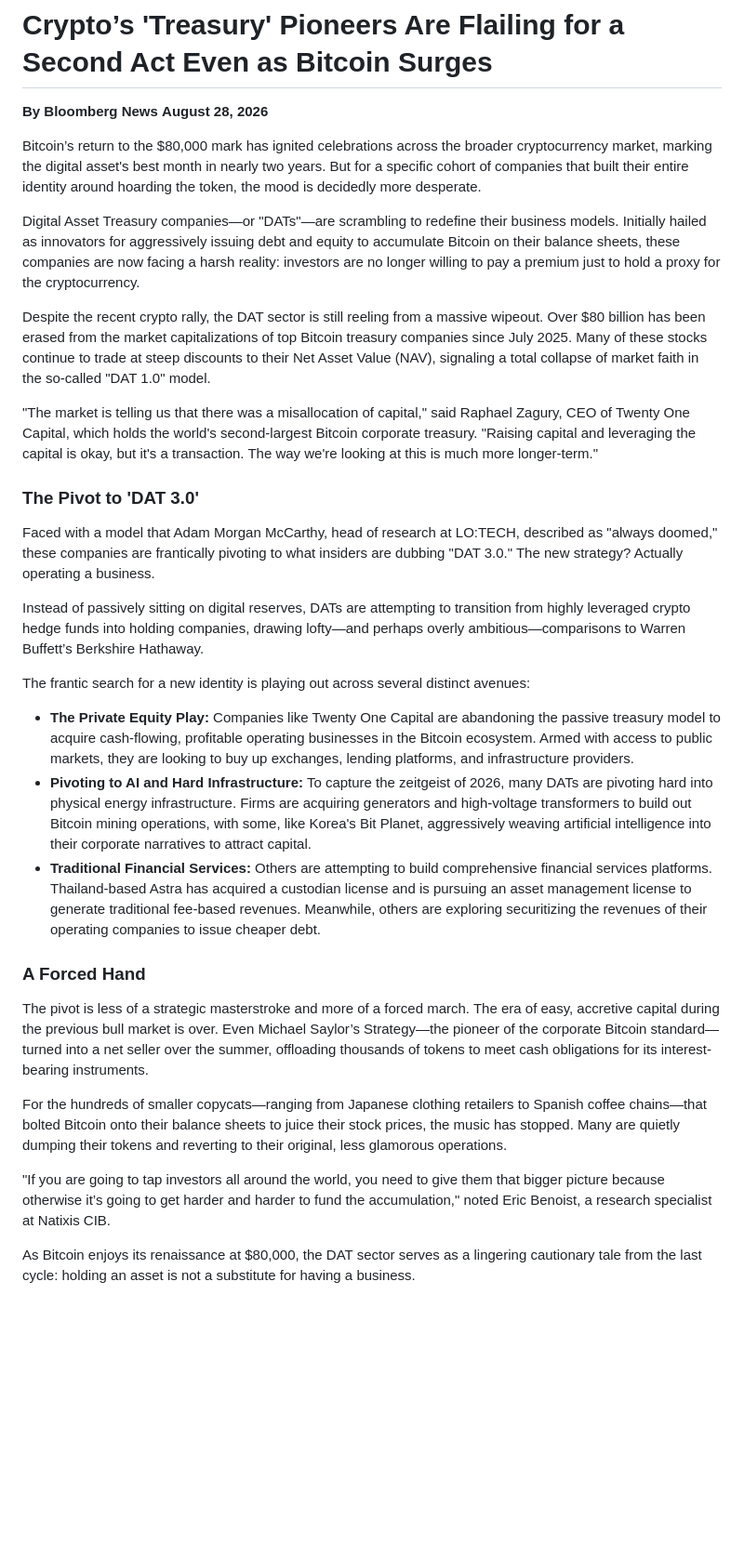
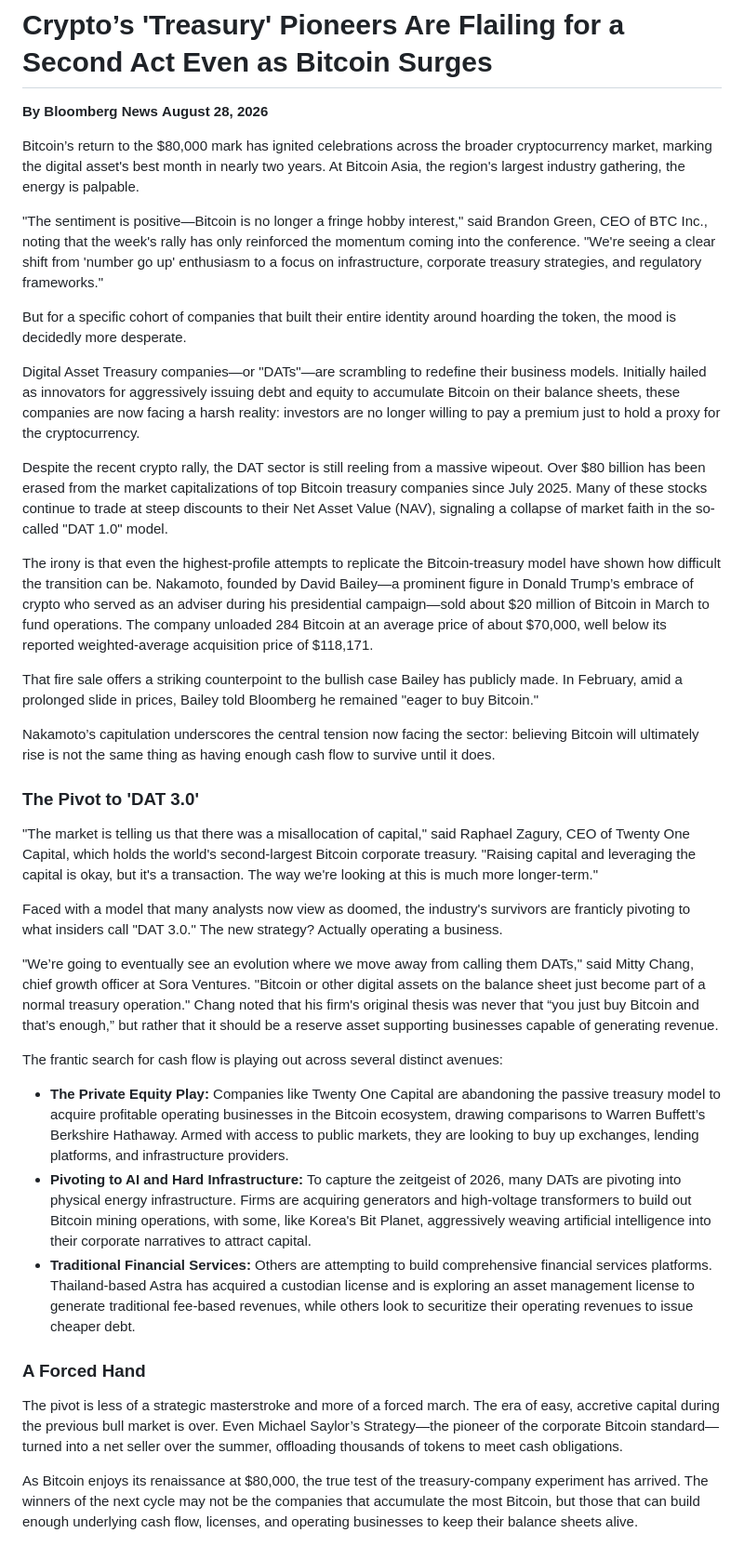
Before and after one commit to spidermatt99/ai-test, a Markdown page: 2026-08-28-btc_asia_dats/bloomberg_dat_story.md, the part around the change. Shown at 93% size. Rendered like a GitHub page; blank space fills up the shorter version.

Commit message:
Update dat story

```diff
--- a/2026-08-28-btc_asia_dats/bloomberg_dat_story.md
+++ b/2026-08-28-btc_asia_dats/bloomberg_dat_story.md
@@ -3,32 +3,38 @@
 **By Bloomberg News**
 **August 28, 2026**
 
-Bitcoin’s return to the $80,000 mark has ignited celebrations across the broader cryptocurrency market, marking the digital asset's best month in nearly two years. But for a specific cohort of companies that built their entire identity around hoarding the token, the mood is decidedly more desperate.
+Bitcoin’s return to the $80,000 mark has ignited celebrations across the broader cryptocurrency market, marking the digital asset's best month in nearly two years. At Bitcoin Asia, the region's largest industry gathering, the energy is palpable.
+
+"The sentiment is positive—Bitcoin is no longer a fringe hobby interest," said Brandon Green, CEO of BTC Inc., noting that the week's rally has only reinforced the momentum coming into the conference. "We're seeing a clear shift from 'number go up' enthusiasm to a focus on infrastructure, corporate treasury strategies, and regulatory frameworks."
+
+But for a specific cohort of companies that built their entire identity around hoarding the token, the mood is decidedly more desperate.
 
 Digital Asset Treasury companies—or "DATs"—are scrambling to redefine their business models. Initially hailed as innovators for aggressively issuing debt and equity to accumulate Bitcoin on their balance sheets, these companies are now facing a harsh reality: investors are no longer willing to pay a premium just to hold a proxy for the cryptocurrency.
 
-Despite the recent crypto rally, the DAT sector is still reeling from a massive wipeout. Over $80 billion has been erased from the market capitalizations of top Bitcoin treasury companies since July 2025. Many of these stocks continue to trade at steep discounts to their Net Asset Value (NAV), signaling a total collapse of market faith in the so-called "DAT 1.0" model.
+Despite the recent crypto rally, the DAT sector is still reeling from a massive wipeout. Over $80 billion has been erased from the market capitalizations of top Bitcoin treasury companies since July 2025. Many of these stocks continue to trade at steep discounts to their Net Asset Value (NAV), signaling a collapse of market faith in the so-called "DAT 1.0" model.
+
+The irony is that even the highest-profile attempts to replicate the Bitcoin-treasury model have shown how difficult the transition can be. Nakamoto, founded by David Bailey—a prominent figure in Donald Trump’s embrace of crypto who served as an adviser during his presidential campaign—sold about $20 million of Bitcoin in March to fund operations. The company unloaded 284 Bitcoin at an average price of about $70,000, well below its reported weighted-average acquisition price of $118,171.
+
+That fire sale offers a striking counterpoint to the bullish case Bailey has publicly made. In February, amid a prolonged slide in prices, Bailey told Bloomberg he remained "eager to buy Bitcoin."
+
+Nakamoto’s capitulation underscores the central tension now facing the sector: believing Bitcoin will ultimately rise is not the same thing as having enough cash flow to survive until it does.
+
+### The Pivot to 'DAT 3.0'
 
 "The market is telling us that there was a misallocation of capital," said Raphael Zagury, CEO of Twenty One Capital, which holds the world's second-largest Bitcoin corporate treasury. "Raising capital and leveraging the capital is okay, but it's a transaction. The way we're looking at this is much more longer-term."
 
-### The Pivot to 'DAT 3.0'
+Faced with a model that many analysts now view as doomed, the industry's survivors are franticly pivoting to what insiders call "DAT 3.0." The new strategy? Actually operating a business.
 
-Faced with a model that Adam Morgan McCarthy, head of research at LO:TECH, described as "always doomed," these companies are frantically pivoting to what insiders are dubbing "DAT 3.0." The new strategy? Actually operating a business.
+"We’re going to eventually see an evolution where we move away from calling them DATs," said Mitty Chang, chief growth officer at Sora Ventures. "Bitcoin or other digital assets on the balance sheet just become part of a normal treasury operation." Chang noted that his firm's original thesis was never that “you just buy Bitcoin and that’s enough,” but rather that it should be a reserve asset supporting businesses capable of generating revenue.
 
-Instead of passively sitting on digital reserves, DATs are attempting to transition from highly leveraged crypto hedge funds into holding companies, drawing lofty—and perhaps overly ambitious—comparisons to Warren Buffett’s Berkshire Hathaway.
+The frantic search for cash flow is playing out across several distinct avenues:
 
-The frantic search for a new identity is playing out across several distinct avenues:
-
-*   **The Private Equity Play:** Companies like Twenty One Capital are abandoning the passive treasury model to acquire cash-flowing, profitable operating businesses in the Bitcoin ecosystem. Armed with access to public markets, they are looking to buy up exchanges, lending platforms, and infrastructure providers.
-*   **Pivoting to AI and Hard Infrastructure:** To capture the zeitgeist of 2026, many DATs are pivoting hard into physical energy infrastructure. Firms are acquiring generators and high-voltage transformers to build out Bitcoin mining operations, with some, like Korea's Bit Planet, aggressively weaving artificial intelligence into their corporate narratives to attract capital.
-*   **Traditional Financial Services:** Others are attempting to build comprehensive financial services platforms. Thailand-based Astra has acquired a custodian license and is pursuing an asset management license to generate traditional fee-based revenues. Meanwhile, others are exploring securitizing the revenues of their operating companies to issue cheaper debt.
+*   **The Private Equity Play:** Companies like Twenty One Capital are abandoning the passive treasury model to acquire profitable operating businesses in the Bitcoin ecosystem, drawing comparisons to Warren Buffett’s Berkshire Hathaway. Armed with access to public markets, they are looking to buy up exchanges, lending platforms, and infrastructure providers.
+*   **Pivoting to AI and Hard Infrastructure:** To capture the zeitgeist of 2026, many DATs are pivoting into physical energy infrastructure. Firms are acquiring generators and high-voltage transformers to build out Bitcoin mining operations, with some, like Korea's Bit Planet, aggressively weaving artificial intelligence into their corporate narratives to attract capital.
+*   **Traditional Financial Services:** Others are attempting to build comprehensive financial services platforms. Thailand-based Astra has acquired a custodian license and is exploring an asset management license to generate traditional fee-based revenues, while others look to securitize their operating revenues to issue cheaper debt.
 
 ### A Forced Hand
 
-The pivot is less of a strategic masterstroke and more of a forced march. The era of easy, accretive capital during the previous bull market is over. Even Michael Saylor’s Strategy—the pioneer of the corporate Bitcoin standard—turned into a net seller over the summer, offloading thousands of tokens to meet cash obligations for its interest-bearing instruments.
+The pivot is less of a strategic masterstroke and more of a forced march. The era of easy, accretive capital during the previous bull market is over. Even Michael Saylor’s Strategy—the pioneer of the corporate Bitcoin standard—turned into a net seller over the summer, offloading thousands of tokens to meet cash obligations.
 
-For the hundreds of smaller copycats—ranging from Japanese clothing retailers to Spanish coffee chains—that bolted Bitcoin onto their balance sheets to juice their stock prices, the music has stopped. Many are quietly dumping their tokens and reverting to their original, less glamorous operations.
-
-"If you are going to tap investors all around the world, you need to give them that bigger picture because otherwise it’s going to get harder and harder to fund the accumulation," noted Eric Benoist, a research specialist at Natixis CIB.
-
-As Bitcoin enjoys its renaissance at $80,000, the DAT sector serves as a lingering cautionary tale from the last cycle: holding an asset is not a substitute for having a business.
+As Bitcoin enjoys its renaissance at $80,000, the true test of the treasury-company experiment has arrived. The winners of the next cycle may not be the companies that accumulate the most Bitcoin, but those that can build enough underlying cash flow, licenses, and operating businesses to keep their balance sheets alive.
```
